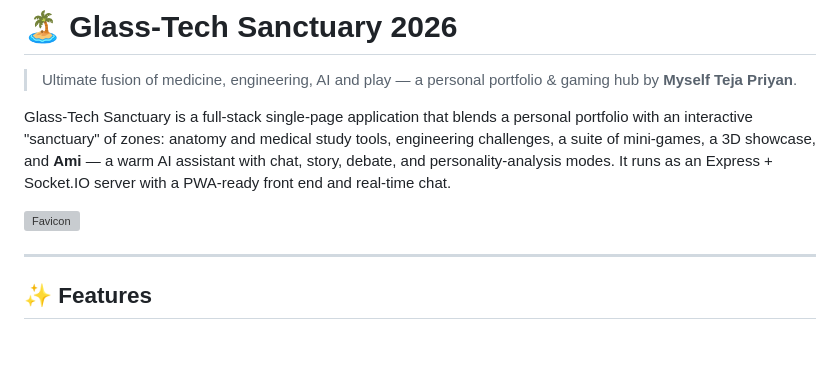
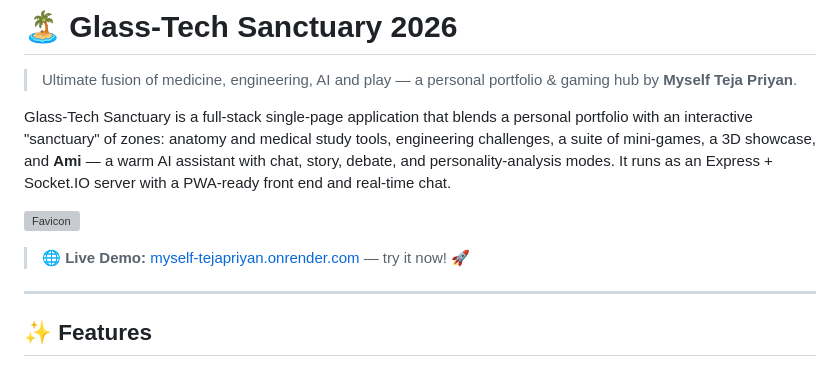
Before and after one commit to TejaPriyan/myself-tejapriyan, a Markdown page: README.md, the part around the change. Drawn GitHub-style; blank space fills up the shorter version; grey boxes are pictures that could not be loaded.

Commit message:
Revise README.md project overview and demo link
Updated project description and live demo link in README.

```diff
--- a/README.md
+++ b/README.md
@@ -5,7 +5,7 @@
 Glass-Tech Sanctuary is a full-stack single-page application that blends a personal portfolio with an interactive "sanctuary" of zones: anatomy and medical study tools, engineering challenges, a suite of mini-games, a 3D showcase, and **Ami** — a warm AI assistant with chat, story, debate, and personality-analysis modes. It runs as an Express + Socket.IO server with a PWA-ready front end and real-time chat.
 
 ![Favicon](favicon.svg)
-
+> **🌐 Live Demo:** [myself-tejapriyan.onrender.com](https://myself-tejapriyan.onrender.com/) — try it now! 🚀
 ---
 
 ## ✨ Features
```
